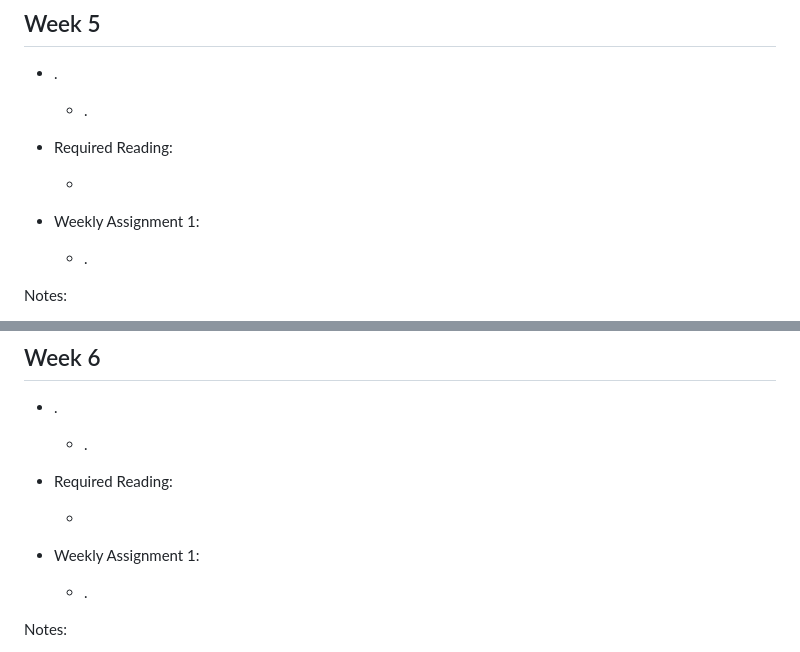
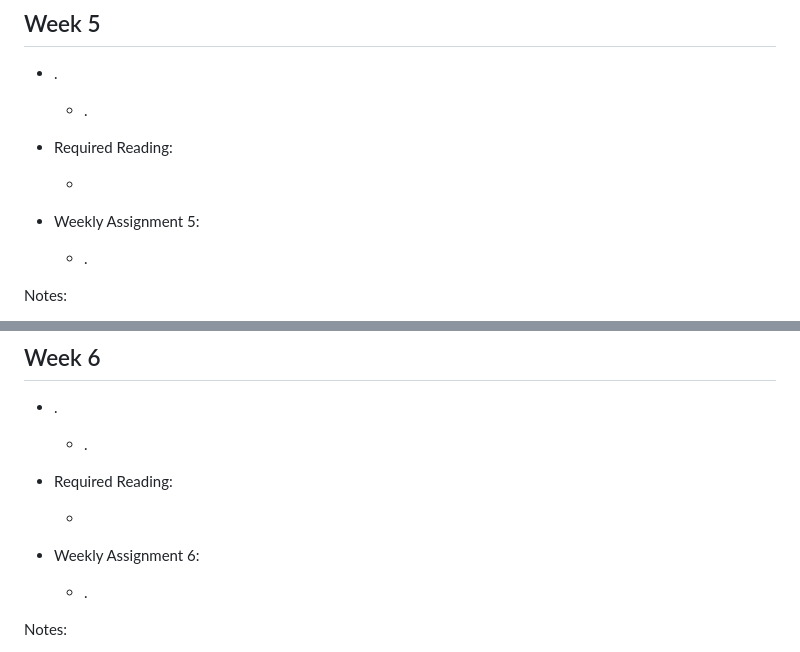
Before and after one commit to davift/DevOps, a Markdown page: SCS_3958_Foundations_of_DevOps_II.md, 2 parts joined by grey strips. Rendered like a GitHub page.

```diff
--- a/SCS_3958_Foundations_of_DevOps_I.md
+++ b/SCS_3958_Foundations_of_DevOps_II.md
@@ -126,7 +139,7 @@ Notes:
 - Required Reading:
   - []()
 
-- Weekly Assignment 1:
+- Weekly Assignment 5:
   - .
 
 Notes:
@@ -143,7 +156,7 @@ Notes:
 - Required Reading:
   - []()
 
-- Weekly Assignment 1:
+- Weekly Assignment 6:
   - .
 
 Notes:
```
Also changed, not shown: other parts of SCS_3958_Foundations_of_DevOps_II.md (+22 -9 lines).
